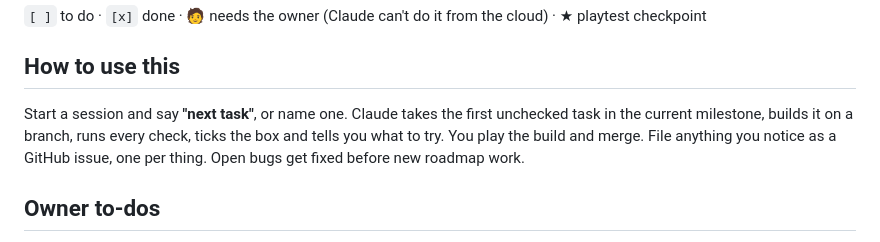
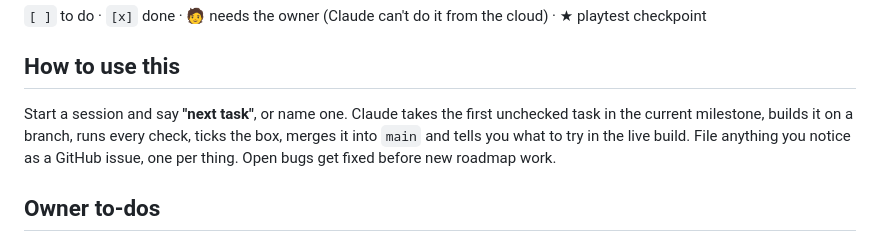
Before and after one commit to tim39/game, a Markdown page: docs/ROADMAP.md, the part around the change. Drawn GitHub-style.

```diff
--- a/docs/ROADMAP.md
+++ b/docs/ROADMAP.md
@@ -6,7 +6,7 @@ The build order for v1.0. Every milestone ends with something you can play at ht
 
 ## How to use this
 
-Start a session and say **"next task"**, or name one. Claude takes the first unchecked task in the current milestone, builds it on a branch, runs every check, ticks the box and tells you what to try. You play the build and merge. File anything you notice as a GitHub issue, one per thing. Open bugs get fixed before new roadmap work.
+Start a session and say **"next task"**, or name one. Claude takes the first unchecked task in the current milestone, builds it on a branch, runs every check, ticks the box, merges it into `main` and tells you what to try in the live build. File anything you notice as a GitHub issue, one per thing. Open bugs get fixed before new roadmap work.
 
 ## Owner to-dos
 
```
Also changed, not shown: CLAUDE.md (+1 -1 lines).
